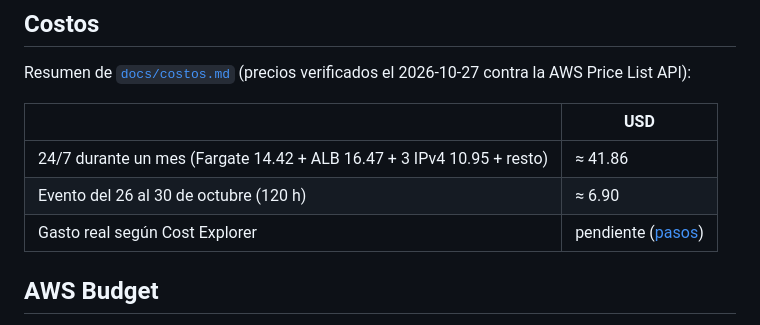
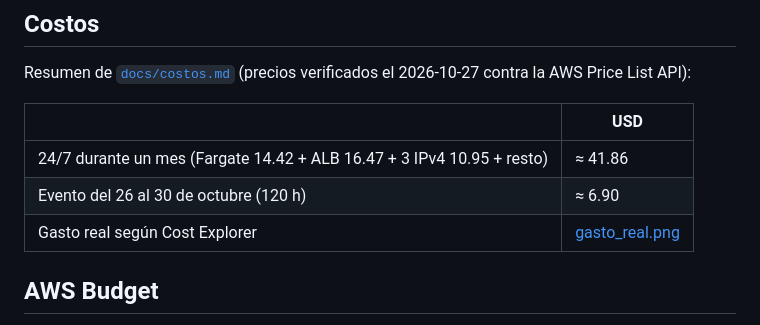
Before and after one commit to TheDarw1n/menincloud_spookython-2026, a Markdown page: README.md, the part around the change. Rendered like a GitHub page.

Commit message:
Cambio en la sección gastos

```diff
--- a/README.md
+++ b/README.md
@@ -235,7 +235,7 @@ Resumen de [`docs/costos.md`](docs/costos.md) (precios verificados el 2026-10-27
 |---|---|
 | 24/7 durante un mes (Fargate 14.42 + ALB 16.47 + 3 IPv4 10.95 + resto) | ≈ 41.86 |
 | Evento del 26 al 30 de octubre (120 h) | ≈ 6.90 |
-| Gasto real según Cost Explorer | pendiente ([pasos](docs/costos.md#6-gasto-real-durante-el-evento)) |
+| Gasto real según Cost Explorer | [gasto_real.png](gasto_real.png) |
 
 ## AWS Budget
 
```
